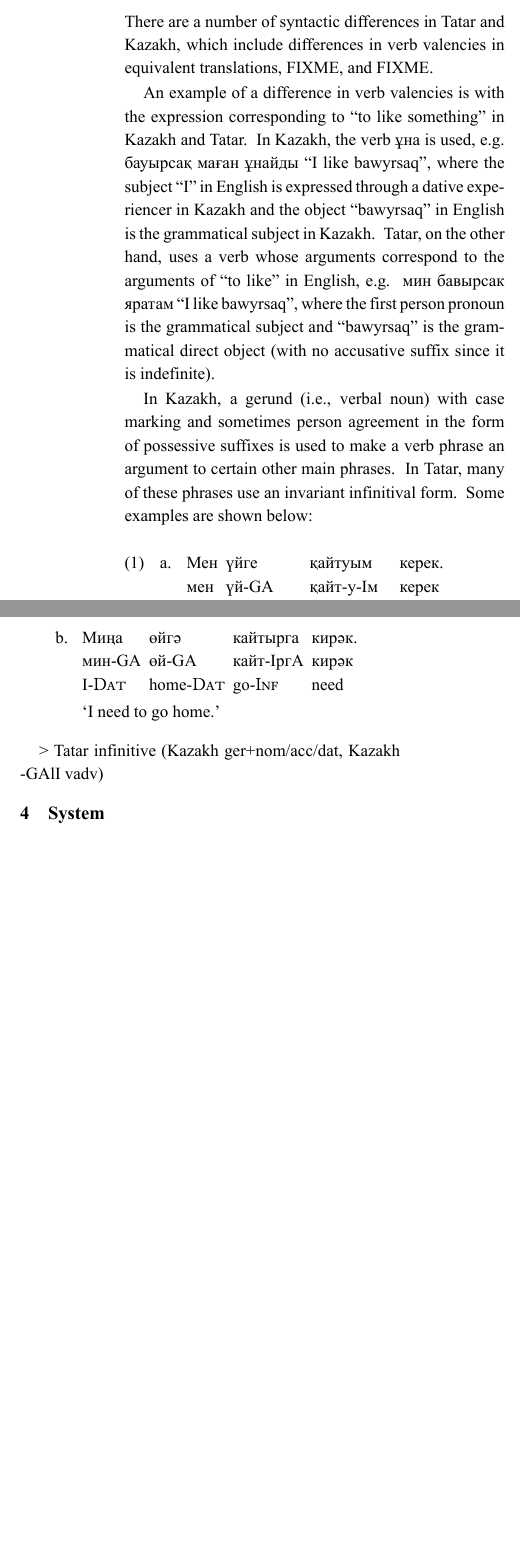
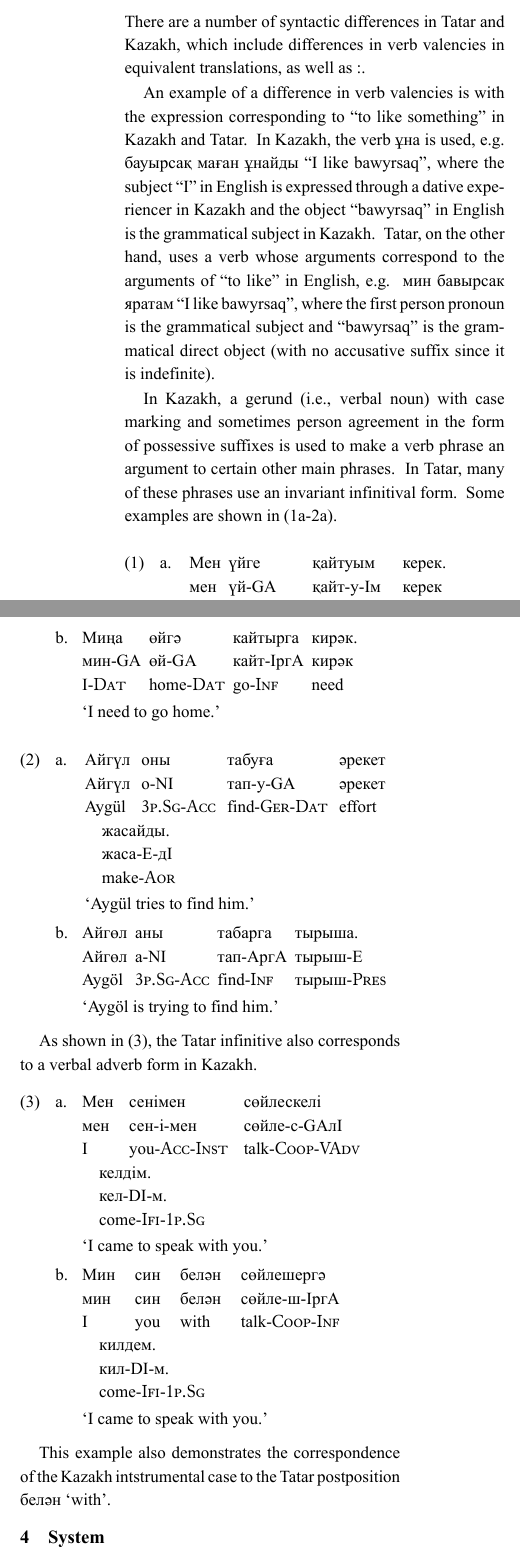
Before and after one commit to apertium/apertium-kaz-tat, a LaTeX paper (paper/paper.tex): two parts of the columns of page 3 of 8, joined at a grey line, cut so that both start at the same text, the shorter picture padded with empty space. The pictures show the PDF file paper/paper.pdf that the author committed with the source.

Commit message:
section 3.4 done?  selimcan, spectie, please proofread 3.4

```diff
--- a/paper/paper.tex
+++ b/paper/paper.tex
@@ -295,7 +295,7 @@ Another morphotactic difference between Kazakh and Tatar is found with the negat
 % ** This works, there is a rule for that: if an /adjective + noun/ is translated with /n.attr + noun/, <px3sp> affix is added in Tatar
 % * Мен оқуды жақсы көремін > Мин укырга яратам.
 % Also, see this page: http://wiki.apertium.org/wiki/Kazakh_and_Tatar/Pending_tests
-There are a number of syntactic differences in Tatar and Kazakh, which include differences in verb valencies in equivalent translations, FIXME, and FIXME.
+There are a number of syntactic differences in Tatar and Kazakh, which include differences in verb valencies in equivalent translations, as well as :.
 
 %FIXME: Ilnar, please check the Tatar
 % There is "ошый" in Tatar, which works the same way as Kazakh verb.
@@ -312,7 +312,7 @@ There are a number of syntactic differences in Tatar and Kazakh, which include d
 An example of a difference in verb valencies is with the expression corresponding to ``to like something'' in Kazakh and Tatar.  In Kazakh, the verb ұна is used, e.g. бауырсақ маған ұнайды ``I like bawyrsaq'', where the subject ``I'' in English is expressed through a dative experiencer in Kazakh and the object ``bawyrsaq'' in English is the grammatical subject in Kazakh.  Tatar, on the other hand, uses a verb whose arguments correspond to the arguments of ``to like'' in English, e.g. мин бавырсак яратам ``I like bawyrsaq'', where the first person pronoun is the grammatical subject and ``bawyrsaq'' is the grammatical direct object (with no accusative suffix since it is indefinite).
 %(does this count as syntactic?)
 
-In Kazakh, a gerund (i.e., verbal noun) with case marking and sometimes person agreement in the form of possessive suffixes is used to make a verb phrase an argument to certain other main phrases.  In Tatar, many of these phrases use an invariant infinitival form.  Some examples are shown below:
+In Kazakh, a gerund (i.e., verbal noun) with case marking and sometimes person agreement in the form of possessive suffixes is used to make a verb phrase an argument to certain other main phrases.  In Tatar, many of these phrases use an invariant infinitival form.  Some examples are shown in (\ref{ex:kerek}-\ref{ex:try}).
 
 %\begin{exe}
 %	\setstretch{0.8}
@@ -347,8 +347,44 @@ In Kazakh, a gerund (i.e., verbal noun) with case marking and sometimes person a
 \endgl
 \xe
 
+\pex[everygla=,everyglb=,everyglc=,aboveglbskip=0pt,aboveglftskip=0ex]  %glstyle=multilevel,aboveglaskip=0pt
+\a\label{ex:try}
+\begingl
+\gla Айгүл оны табуға әрекет жасайды. //
+\glb Айгүл о-NI тап-у-GA әрекет жаса-E-дI //
+\glb Aygül \gmk{3p.Sg}-\gmk{Acc} find-\gmk{Ger}-\gmk{Dat} effort make-\gmk{Aor} //
+\glft \eng{Aygül tries to find him.} //
+\endgl
+\a
+\begingl
+\gla Айгөл аны табарга тырыша. //
+\glb Айгөл а-NI тап-AргA тырыш-E //
+\glb Aygöl \gmk{3p.Sg}-\gmk{Acc} find-\gmk{Inf} тырыш-\gmk{Pres} //
+\glft \eng{Aygöl is trying to find him.} //
+\endgl
+\xe
 
-> Tatar infinitive (Kazakh ger+nom/acc/dat, Kazakh -GAlI vadv)
+As shown in (\ref{ex:GAlI}), the Tatar infinitive also corresponds to a verbal adverb form in Kazakh.
+
+\pex[everygla=,everyglb=,everyglc=,aboveglbskip=0pt,aboveglftskip=0ex]  %glstyle=multilevel,aboveglaskip=0pt
+\label{ex:GAlI}
+\a
+\begingl
+\gla Мен сенімен сөйлескелі келдім. //
+\glb мен сен-і-мен сөйле-с-GAлI кел-DI-м. //
+\glb I you-\gmk{Acc}-\gmk{Inst} talk-\gmk{Coop}-\gmk{VAdv} come-\gmk{Ifi}-\gmk{1p.Sg} //
+\glft \eng{I came to speak with you.} //
+\endgl
+\a
+\begingl
+\gla Мин син белән сөйлешергә килдем. //
+\glb мин син белән сөйле-ш-IргA кил-DI-м. //
+\glb I you with talk-\gmk{Coop}-\gmk{Inf} come-\gmk{Ifi}-\gmk{1p.Sg} //
+\glft \eng{I came to speak with you.} //
+\endgl
+\xe
+
+This example also demonstrates the correspondence of the Kazakh intstrumental case to the Tatar postposition белән \eng{with}.
 
 \section{System}
 \label{sec:sys}
```
Also changed, not shown: paper/paper.pdf, paper/paper.tex (2 more changed lines).
